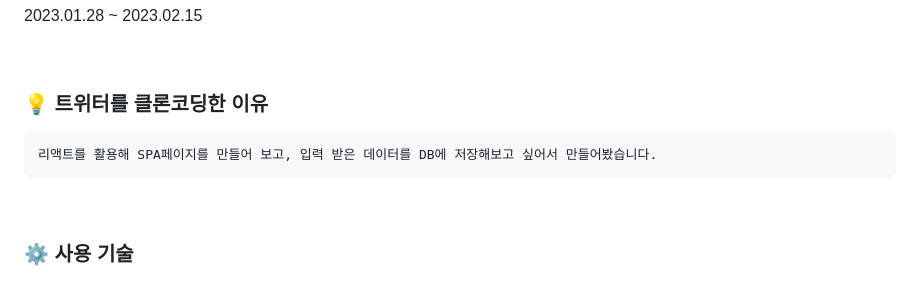
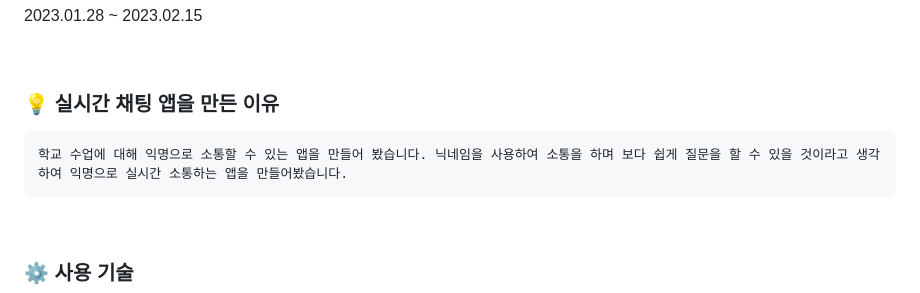
Before and after one commit to tlshoon/Realtime_Chat_App, a Markdown page: README.md, the part around one of its changes. GitHub-like rendering.

````diff
--- a/README.md
+++ b/README.md
@@ -8,10 +8,10 @@
 
 <br>
 
-### 💡 트위터를 클론코딩한 이유
+### 💡 실시간 채팅 앱을 만든 이유
 
 ```
-리액트를 활용해 SPA페이지를 만들어 보고, 입력 받은 데이터를 DB에 저장해보고 싶어서 만들어봤습니다.
+학교 수업에 대해 익명으로 소통할 수 있는 앱을 만들어 봤습니다. 닉네임을 사용하여 소통을 하며 보다 쉽게 질문을 할 수 있을 것이라고 생각하여 익명으로 실시간 소통하는 앱을 만들어봤습니다.
 ```
 
 <br>
````
Also changed, not shown: other parts of README.md (+2 -3 lines).
